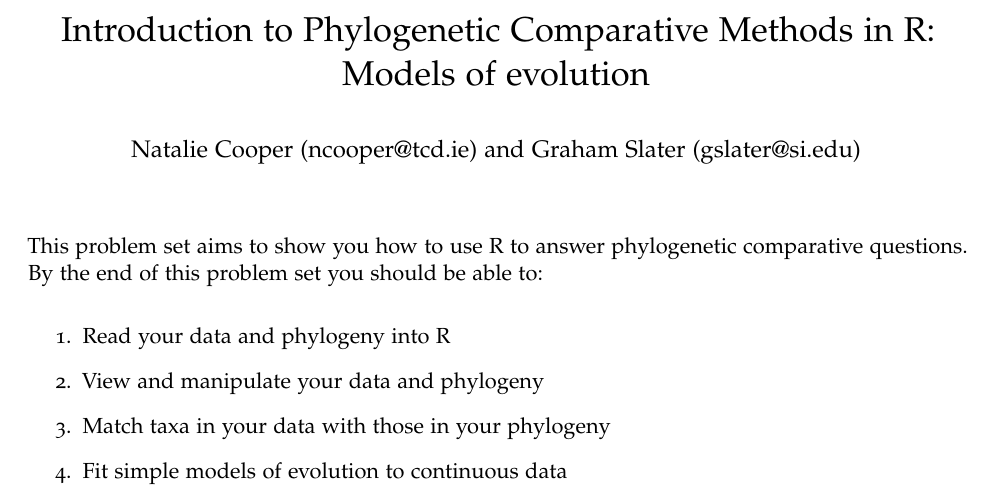
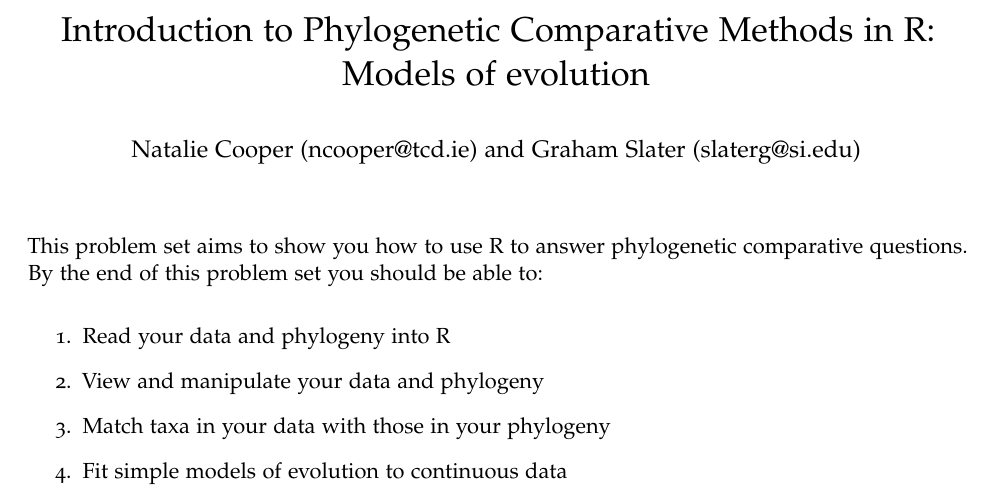
Before and after one commit to nhcooper123/TeachingMaterials, a LaTeX document (LinnSoc2014_Handout.tex): part of page 1 of 17, cut so that both start at the same text. Compiled offline with pdfLaTeX.

Commit message:
Corrected Graham's email address

```diff
--- a/LinnSoc2014_Handout.tex
+++ b/LinnSoc2014_Handout.tex
@@ -91,7 +91,7 @@
 \begin{document}
 
 \title{Introduction to Phylogenetic Comparative Methods in R: Models of evolution}
-\author{Natalie Cooper (ncooper@tcd.ie) and Graham Slater (gslater@si.edu)}
+\author{Natalie Cooper (ncooper@tcd.ie) and Graham Slater (slaterg@si.edu)}
 \date{}
 \maketitle
 
```
